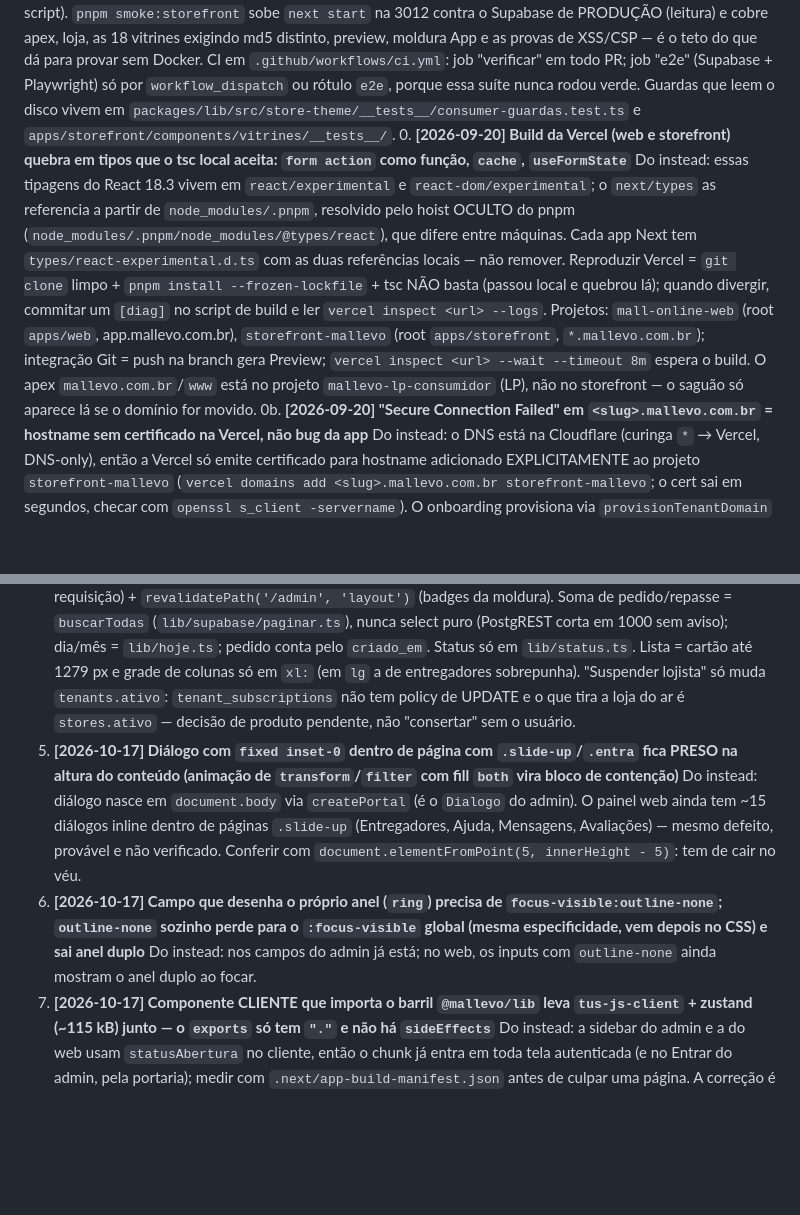
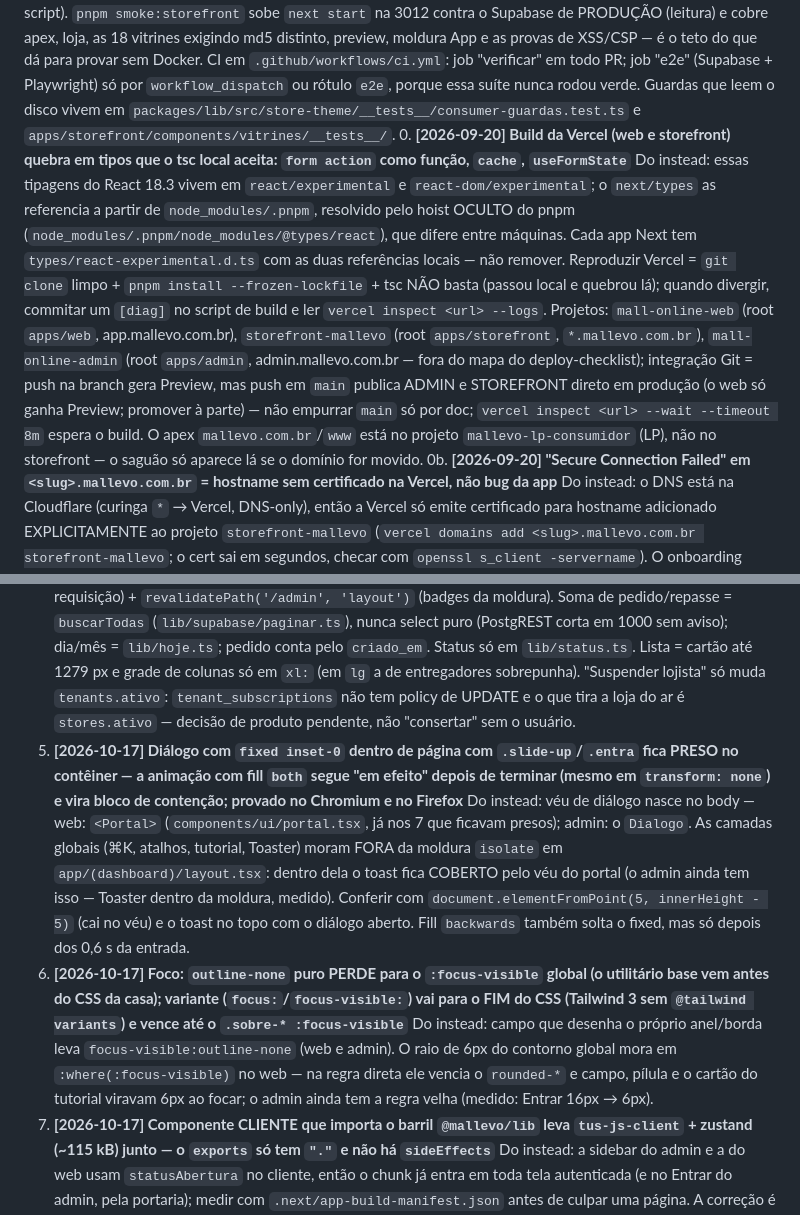
Before and after one commit to pedroluizchagas/Mall-online, a Markdown page: .claude/napkin.md, 2 parts joined by grey strips. Drawn GitHub-style; blank space fills up the shorter version.

Commit message:
docs(napkin): diálogos do web no portal, foco e camadas fora da moldura
- Véu preso no .slide-up/.entra: a animação com fill both segue em efeito
  (provado no Chromium e no Firefox). O web usa <Portal> e as camadas
  globais moram fora da moldura isolate, senão o toast fica sob o véu (o
  admin ainda tem isso).
- Foco: outline-none puro perde para o :focus-visible global; variantes
  do Tailwind vão para o fim do CSS e vencem. O raio de 6px do foco mora
  em :where() no web (o admin ainda achata o campo focado).
- Vercel: o mall-online-admin existe e push em main publica admin e
  storefront direto em produção.

Co-Authored-By: Claude Opus 5.5 <noreply@anthropic.com>

```diff
--- a/.claude/napkin.md
+++ b/.claude/napkin.md
@@ -12,7 +12,7 @@
 0-. **[2026-09-22] Verificação que existe de verdade neste repo: `pnpm typecheck`, `pnpm test`, `pnpm smoke:storefront`**
    Do instead: os três passam pelo turbo/scripts reais (a raiz ganhou `typecheck`/`test`/`build` via turbo; `pnpm -r --if-present` mascarava quem não tinha script). `pnpm smoke:storefront` sobe `next start` na 3012 contra o Supabase de PRODUÇÃO (leitura) e cobre apex, loja, as 18 vitrines exigindo md5 distinto, preview, moldura App e as provas de XSS/CSP — é o teto do que dá para provar sem Docker. CI em `.github/workflows/ci.yml`: job "verificar" em todo PR; job "e2e" (Supabase + Playwright) só por `workflow_dispatch` ou rótulo `e2e`, porque essa suíte nunca rodou verde. Guardas que leem o disco vivem em `packages/lib/src/store-theme/__tests__/consumer-guardas.test.ts` e `apps/storefront/components/vitrines/__tests__/`.
 0. **[2026-09-20] Build da Vercel (web e storefront) quebra em tipos que o tsc local aceita: `form action` como função, `cache`, `useFormState`**
-   Do instead: essas tipagens do React 18.3 vivem em `react/experimental` e `react-dom/experimental`; o `next/types` as referencia a partir de `node_modules/.pnpm`, resolvido pelo hoist OCULTO do pnpm (`node_modules/.pnpm/node_modules/@types/react`), que difere entre máquinas. Cada app Next tem `types/react-experimental.d.ts` com as duas referências locais — não remover. Reproduzir Vercel = `git clone` limpo + `pnpm install --frozen-lockfile` + tsc NÃO basta (passou local e quebrou lá); quando divergir, commitar um `[diag]` no script de build e ler `vercel inspect <url> --logs`. Projetos: `mall-online-web` (root `apps/web`, app.mallevo.com.br), `storefront-mallevo` (root `apps/storefront`, `*.mallevo.com.br`); integração Git = push na branch gera Preview; `vercel inspect <url> --wait --timeout 8m` espera o build. O apex `mallevo.com.br`/`www` está no projeto `mallevo-lp-consumidor` (LP), não no storefront — o saguão só aparece lá se o domínio for movido.
+   Do instead: essas tipagens do React 18.3 vivem em `react/experimental` e `react-dom/experimental`; o `next/types` as referencia a partir de `node_modules/.pnpm`, resolvido pelo hoist OCULTO do pnpm (`node_modules/.pnpm/node_modules/@types/react`), que difere entre máquinas. Cada app Next tem `types/react-experimental.d.ts` com as duas referências locais — não remover. Reproduzir Vercel = `git clone` limpo + `pnpm install --frozen-lockfile` + tsc NÃO basta (passou local e quebrou lá); quando divergir, commitar um `[diag]` no script de build e ler `vercel inspect <url> --logs`. Projetos: `mall-online-web` (root `apps/web`, app.mallevo.com.br), `storefront-mallevo` (root `apps/storefront`, `*.mallevo.com.br`), `mall-online-admin` (root `apps/admin`, admin.mallevo.com.br — fora do mapa do deploy-checklist); integração Git = push na branch gera Preview, mas push em `main` publica ADMIN e STOREFRONT direto em produção (o web só ganha Preview; promover à parte) — não empurrar `main` só por doc; `vercel inspect <url> --wait --timeout 8m` espera o build. O apex `mallevo.com.br`/`www` está no projeto `mallevo-lp-consumidor` (LP), não no storefront — o saguão só aparece lá se o domínio for movido.
 0b. **[2026-09-20] "Secure Connection Failed" em `<slug>.mallevo.com.br` = hostname sem certificado na Vercel, não bug da app**
    Do instead: o DNS está na Cloudflare (curinga `*` → Vercel, DNS-only), então a Vercel só emite certificado para hostname adicionado EXPLICITAMENTE ao projeto `storefront-mallevo` (`vercel domains add <slug>.mallevo.com.br storefront-mallevo`; o cert sai em segundos, checar com `openssl s_client -servername`). O onboarding provisiona via `provisionTenantDomain` (Cloudflare CNAME + Vercel domain, envs no projeto `mall-online-web`); trocar o slug em Configurações agora reprovisiona antes de gravar (`atualizarDadosGerais`). Diagnóstico: `getent hosts` (DNS ok?) → `openssl s_client` (`unexpected eof` = sem cert) → `vercel domains inspect mallevo.com.br` (lista hostnames por projeto).
 0c. **[2026-09-21] `next build` local do web pode falhar com `NextFontError: Failed to fetch Plus Jakarta Sans` — é rede, não código**
@@ -92,10 +92,10 @@
    Do instead: tenant via `supabase.from('tenants').select(...).single()`; loja via `stores.eq('tenant_id').limit(1).maybeSingle()` (mono-loja) mas toda escrita recebe `store_id` explícito; primitivos `PageHeader`/`EmptyState`/`Card`/`KPI`/`showToast`; filtros por searchParams (`router.replace` + `useSearchParams`); botão primário = `background: var(--brick)`; entrada na sidebar (`buildGrupos`) E em `comandos.ts`. Upload grande = navegador direto no bucket (`createSupabaseClient` + RLS por prefixo do tenant; vídeo por `criarUploadTUS` da lib), server action só grava a linha. Contrato de posts em `@mallevo/lib` (`src/conteudo`). E2e: seed em `supabase/seed.sql` + spec em `apps/web/e2e/`; `npx playwright test --list` valida a sintaxe sem Docker.
 4. **[2026-10-17] O admin (`apps/admin`) espelha o painel web: tokens copiados de `apps/web/app/globals.css`, peças em `components/admin/` (marquise, folha, dialogo, filtros, kpi), ícones em `components/ui/partner-icon.tsx` (CÓPIA do web)**
    Do instead: token ou ícone novo entra nos DOIS apps. Leitura em `lib/consultas.ts` (fora do `'use server'`: export de lá vira endpoint); mutação em `lib/actions/*` com zod + `exigirAdmin()` (`lib/acesso.ts`, `cache` do React: 1 ida ao Auth por requisição) + `revalidatePath('/admin', 'layout')` (badges da moldura). Soma de pedido/repasse = `buscarTodas` (`lib/supabase/paginar.ts`), nunca select puro (PostgREST corta em 1000 sem aviso); dia/mês = `lib/hoje.ts`; pedido conta pelo `criado_em`. Status só em `lib/status.ts`. Lista = cartão até 1279 px e grade de colunas só em `xl:` (em `lg` a de entregadores sobrepunha). "Suspender lojista" só muda `tenants.ativo`: `tenant_subscriptions` não tem policy de UPDATE e o que tira a loja do ar é `stores.ativo` — decisão de produto pendente, não "consertar" sem o usuário.
-5. **[2026-10-17] Diálogo com `fixed inset-0` dentro de página com `.slide-up`/`.entra` fica PRESO na altura do conteúdo (animação de `transform`/`filter` com fill `both` vira bloco de contenção)**
-   Do instead: diálogo nasce em `document.body` via `createPortal` (é o `Dialogo` do admin). O painel web ainda tem ~15 diálogos inline dentro de páginas `.slide-up` (Entregadores, Ajuda, Mensagens, Avaliações) — mesmo defeito, provável e não verificado. Conferir com `document.elementFromPoint(5, innerHeight - 5)`: tem de cair no véu.
-6. **[2026-10-17] Campo que desenha o próprio anel (`ring`) precisa de `focus-visible:outline-none`; `outline-none` sozinho perde para o `:focus-visible` global (mesma especificidade, vem depois no CSS) e sai anel duplo**
-   Do instead: nos campos do admin já está; no web, os inputs com `outline-none` ainda mostram o anel duplo ao focar.
+5. **[2026-10-17] Diálogo com `fixed inset-0` dentro de página com `.slide-up`/`.entra` fica PRESO no contêiner — a animação com fill `both` segue "em efeito" depois de terminar (mesmo em `transform: none`) e vira bloco de contenção; provado no Chromium e no Firefox**
+   Do instead: véu de diálogo nasce no body — web: `<Portal>` (`components/ui/portal.tsx`, já nos 7 que ficavam presos); admin: o `Dialogo`. As camadas globais (⌘K, atalhos, tutorial, Toaster) moram FORA da moldura `isolate` em `app/(dashboard)/layout.tsx`: dentro dela o toast fica COBERTO pelo véu do portal (o admin ainda tem isso — Toaster dentro da moldura, medido). Conferir com `document.elementFromPoint(5, innerHeight - 5)` (cai no véu) e o toast no topo com o diálogo aberto. Fill `backwards` também solta o fixed, mas só depois dos 0,6 s da entrada.
+6. **[2026-10-17] Foco: `outline-none` puro PERDE para o `:focus-visible` global (o utilitário base vem antes do CSS da casa); variante (`focus:`/`focus-visible:`) vai para o FIM do CSS (Tailwind 3 sem `@tailwind variants`) e vence até o `.sobre-* :focus-visible`**
+   Do instead: campo que desenha o próprio anel/borda leva `focus-visible:outline-none` (web e admin). O raio de 6px do contorno global mora em `:where(:focus-visible)` no web — na regra direta ele vencia o `rounded-*` e campo, pílula e o cartão do tutorial viravam 6px ao focar; o admin ainda tem a regra velha (medido: Entrar 16px → 6px).
 7. **[2026-10-17] Componente CLIENTE que importa o barril `@mallevo/lib` leva `tus-js-client` + zustand (~115 kB) junto — o `exports` só tem `"."` e não há `sideEffects`**
    Do instead: a sidebar do admin e a do web usam `statusAbertura` no cliente, então o chunk já entra em toda tela autenticada (e no Entrar do admin, pela portaria); medir com `.next/app-build-manifest.json` antes de culpar uma página. A correção é na lib (`sideEffects: false` ou subpaths), que afeta todos os apps — não fazer sem combinar.
 
```
